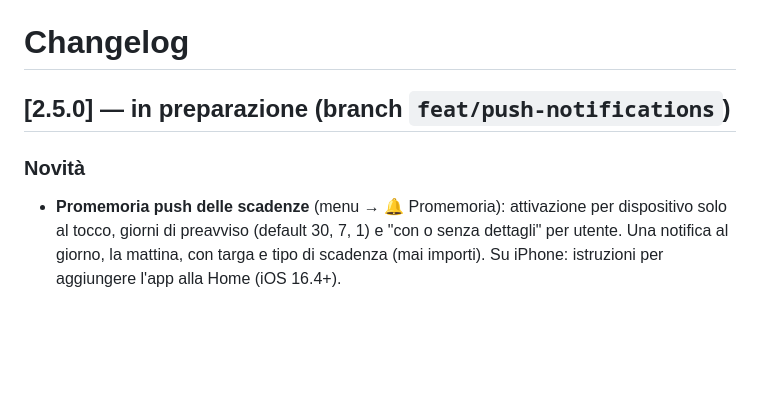
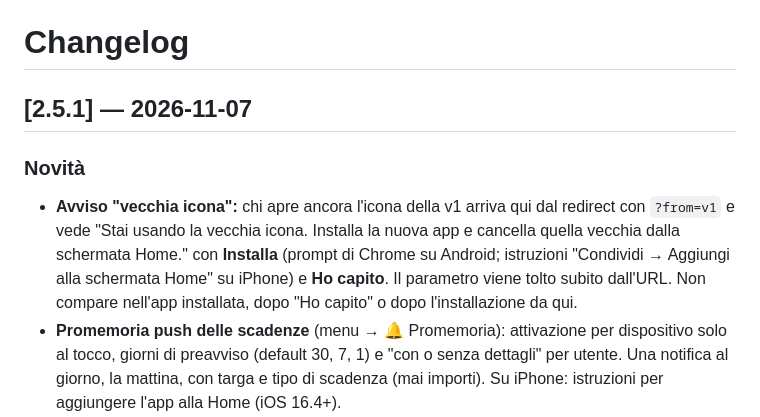
Before and after one commit to lucsor/garageos-v2, a Markdown page: CHANGELOG.md, the part around the change. Rendered like a GitHub page; blank space fills up the shorter version.

Commit message:
docs: changelog v2.5.1 (promemoria + avviso vecchia icona)
Co-Authored-By: Claude Opus 5.5 <noreply@anthropic.com>

```diff
--- a/CHANGELOG.md
+++ b/CHANGELOG.md
@@ -1,7 +1,8 @@
 # Changelog
 
-## [2.5.0] — in preparazione (branch `feat/push-notifications`)
+## [2.5.1] — 2026-11-07
 ### Novità
+- **Avviso "vecchia icona":** chi apre ancora l'icona della v1 arriva qui dal redirect con `?from=v1` e vede "Stai usando la vecchia icona. Installa la nuova app e cancella quella vecchia dalla schermata Home." con **Installa** (prompt di Chrome su Android; istruzioni "Condividi → Aggiungi alla schermata Home" su iPhone) e **Ho capito**. Il parametro viene tolto subito dall'URL. Non compare nell'app installata, dopo "Ho capito" o dopo l'installazione da qui.
 - **Promemoria push delle scadenze** (menu → 🔔 Promemoria): attivazione per dispositivo solo al tocco, giorni di preavviso (default 30, 7, 1) e "con o senza dettagli" per utente. Una notifica al giorno, la mattina, con targa e tipo di scadenza (mai importi). Su iPhone: istruzioni per aggiungere l'app alla Home (iOS 16.4+).
 - Invio da GitHub Actions (piano Spark, niente Cloud Functions) con Workload Identity Federation: nessuna chiave. Idempotente (registro `pushLog`), recupera i giorni saltati, rimuove i token non validi o inutilizzati da 60 giorni, keepalive contro la disattivazione dopo 60 giorni.
 ### Sicurezza
```
Also changed, not shown: docs/PUSH-SETUP.md (+1 -1 lines).
